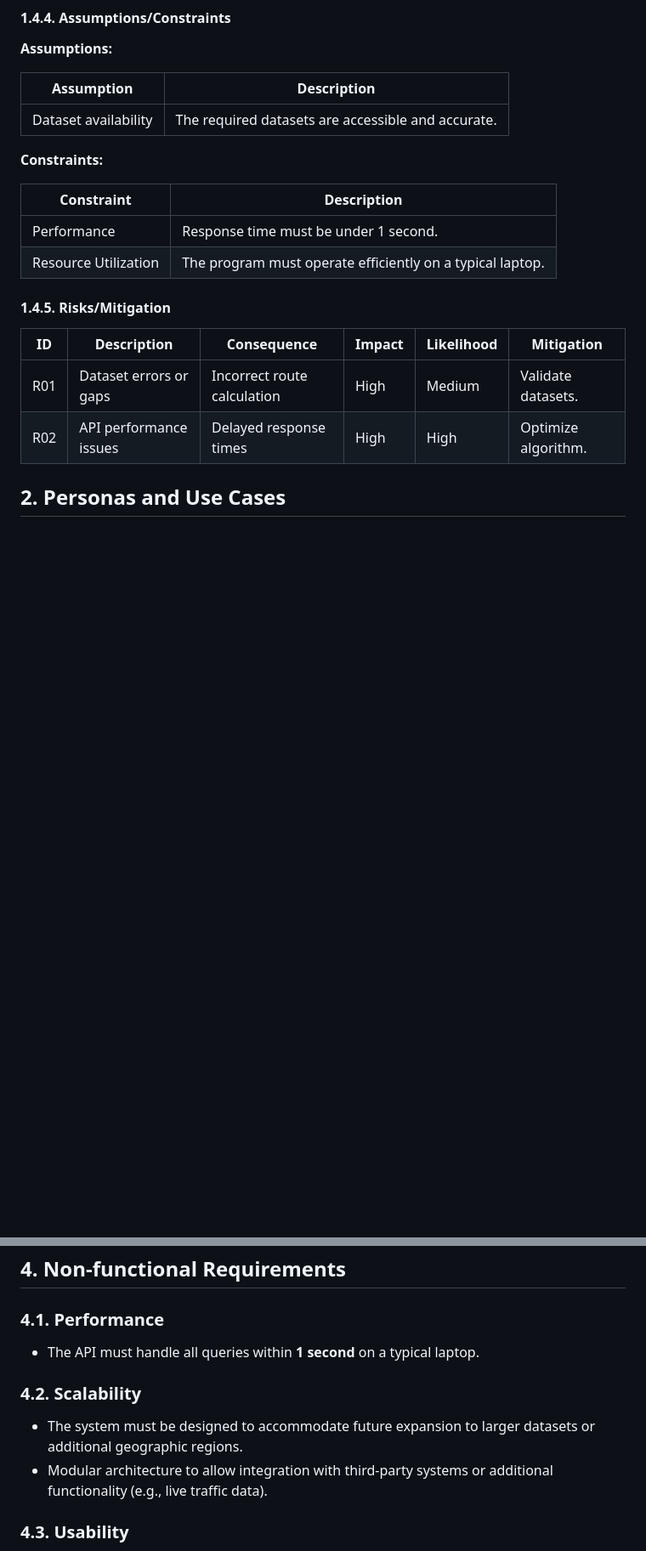
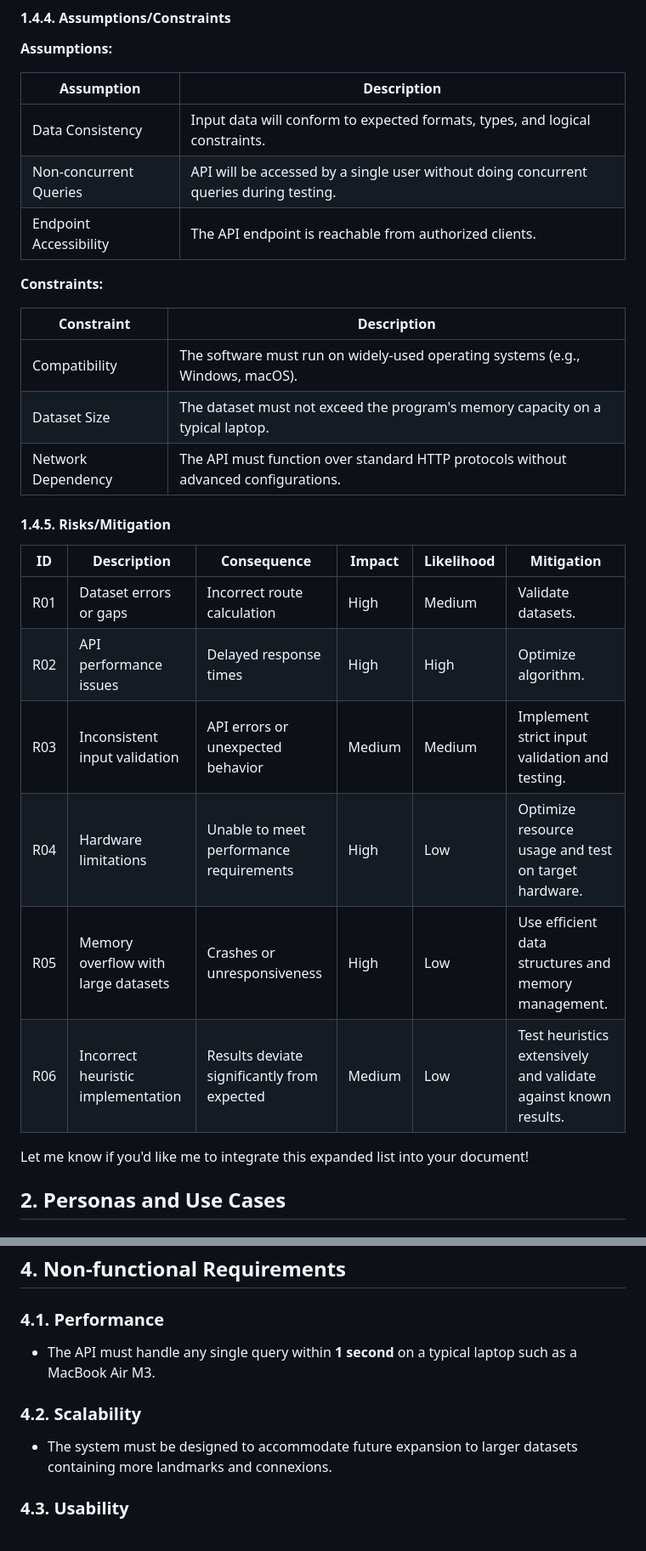
Before and after one commit to algosup/2024-2025-project-3-quickest-path-team-8, a Markdown page: documents/functional_specifications/functional_specifications.md, 2 parts joined by grey strips. Shown: that part at 85% size. Rendered like a GitHub page; blank space fills up the shorter version.

```diff
--- a/documents/functional_specifications/functional_specifications.md
+++ b/documents/functional_specifications/functional_specifications.md
@@ -161,23 +164,32 @@ Planning will follow an iterative approach, with each iteration focused on speci
 
 **Assumptions:**
 
-| Assumption           | Description                                        |
-| -------------------- | -------------------------------------------------- |
-| Dataset availability | The required datasets are accessible and accurate. |
+| Assumption             | Description                                                                            |
+| ---------------------- | -------------------------------------------------------------------------------------- |
+| Data Consistency       | Input data will conform to expected formats, types, and logical constraints.           |
+| Non-concurrent Queries | API will be accessed by a single user without doing concurrent queries during testing. |
+| Endpoint Accessibility | The API endpoint is reachable from authorized clients.                                 |
 
 **Constraints:**
 
-| Constraint           | Description                                               |
-| -------------------- | --------------------------------------------------------- |
-| Performance          | Response time must be under 1 second.                     |
-| Resource Utilization | The program must operate efficiently on a typical laptop. |
+| Constraint         | Description                                                                         |
+| ------------------ | ----------------------------------------------------------------------------------- |
+| Compatibility      | The software must run on widely-used operating systems (e.g., Windows, macOS).      |
+| Dataset Size       | The dataset must not exceed the program's memory capacity on a typical laptop.      |
+| Network Dependency | The API must function over standard HTTP protocols without advanced configurations. |
 
 #### 1.4.5. Risks/Mitigation
 
-| ID  | Description            | Consequence                 | Impact | Likelihood | Mitigation          |
-| --- | ---------------------- | --------------------------- | ------ | ---------- | ------------------- |
-| R01 | Dataset errors or gaps | Incorrect route calculation | High   | Medium     | Validate datasets.  |
-| R02 | API performance issues | Delayed response times      | High   | High       | Optimize algorithm. |
+| ID  | Description                         | Consequence                                 | Impact | Likelihood | Mitigation                                                      |
+| --- | ----------------------------------- | ------------------------------------------- | ------ | ---------- | --------------------------------------------------------------- |
+| R01 | Dataset errors or gaps              | Incorrect route calculation                 | High   | Medium     | Validate datasets.                                              |
+| R02 | API performance issues              | Delayed response times                      | High   | High       | Optimize algorithm.                                             |
+| R03 | Inconsistent input validation       | API errors or unexpected behavior           | Medium | Medium     | Implement strict input validation and testing.                  |
+| R04 | Hardware limitations                | Unable to meet performance requirements     | High   | Low        | Optimize resource usage and test on target hardware.            |
+| R05 | Memory overflow with large datasets | Crashes or unresponsiveness                 | High   | Low        | Use efficient data structures and memory management.            |
+| R06 | Incorrect heuristic implementation  | Results deviate significantly from expected | Medium | Low        | Test heuristics extensively and validate against known results. |
+
+Let me know if you'd like me to integrate this expanded list into your document!
 
 ## 2. Personas and Use Cases
 
@@ -314,12 +387,11 @@ C --> D[Returns result in JSON/XML]
 
 ### 4.1. Performance
 
-   - The API must handle all queries within **1 second** on a typical laptop.
+   - The API must handle any single query within **1 second** on a typical laptop such as a MacBook Air M3.
 
 ### 4.2. Scalability
 
-   - The system must be designed to accommodate future expansion to larger datasets or additional geographic regions.
-   - Modular architecture to allow integration with third-party systems or additional functionality (e.g., live traffic data).
+   - The system must be designed to accommodate future expansion to larger datasets containing more landmarks and connexions.
 
 ### 4.3. Usability
 
```
Also changed, not shown: other parts of documents/functional_specifications/functional_specifications.md (+93 -38 lines).
